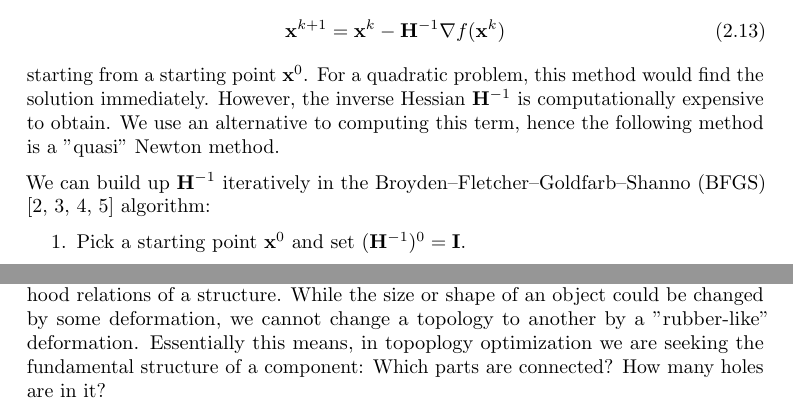
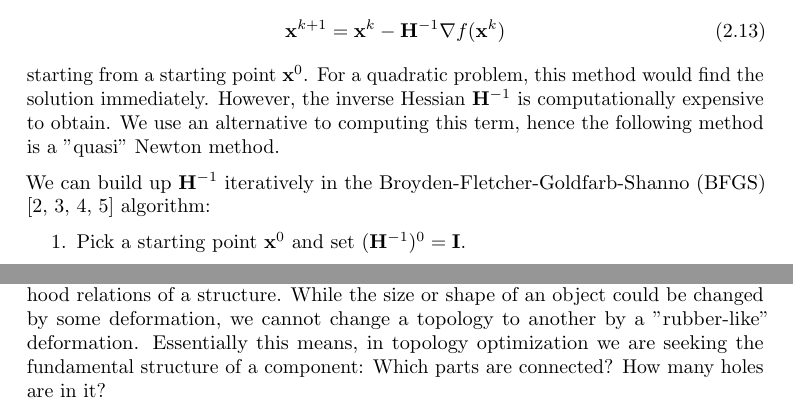
Before and after one commit to meyer-nils/structural_optimization, a LaTeX thesis (main.tex, which reads chapters/fem_optimization.tex, chapters/unconstrained_optimization.tex): two parts of pages 19 and 71 of 82, joined at a grey line, cut so that both start at the same text. Compiled offline with pdfLaTeX.

Commit message:
Fix typos.

```diff
--- a/chapters/fem_optimization.tex
+++ b/chapters/fem_optimization.tex
@@ -91,7 +91,7 @@ Just like the truss problem, the variable thickness sheet problem can be approxi
 \end{example}
 
 \section{Topology optimization with MMA}
-In a topology optimization of continuum structures, we want to optimize the neighborhood relations of a structure. While the size or shape of an object could be changed by some deformation, we cannot change a topology to another by a "rubber-like" deformation. Essentially this means, in topoplogy optimization we are seeking the fundamental structure of a component: Which parts are connected? How many holes are in it?
+In a topology optimization of continuum structures, we want to optimize the neighborhood relations of a structure. While the size or shape of an object could be changed by some deformation, we cannot change a topology to another by a "rubber-like" deformation. Essentially this means, in topology optimization we are seeking the fundamental structure of a component: Which parts are connected? How many holes are in it?
 
 \begin{example}{Topology of steering wheels}{steeringwheelexample}
     Out of the following schematic steering wheels, the top left wheel may be transformed to the bottom center wheel by an appropriate deformation. They have the same topology, but different shapes. However, they cannot be transformed to any other steering wheel, as this would require formation of new holes and break the neighborhood relations.
--- a/chapters/unconstrained_optimization.tex
+++ b/chapters/unconstrained_optimization.tex
@@ -245,7 +245,7 @@ with Newton's iteration procedure
 \end{equation}
 starting from a starting point $\mathbf{x}^0$. For a quadratic problem, this method would find the solution immediately. However, the inverse Hessian $\mathbf{H}^{-1}$ is computationally expensive to obtain. We use an alternative to computing this term, hence the following method is a "quasi" Newton method.
 
-We can build up $\mathbf{H}^{-1}$ iteratively in the Broyden–Fletcher–Goldfarb–Shanno (BFGS) \cite{Broyden1970, Fletcher1970, Goldfarb1970, Shanno1970} algorithm:
+We can build up $\mathbf{H}^{-1}$ iteratively in the Broyden-Fletcher-Goldfarb-Shanno (BFGS) \cite{Broyden1970, Fletcher1970, Goldfarb1970, Shanno1970} algorithm:
 \begin{enumerate}
     \item Pick a starting point $\mathbf{x}^0$ and set $(\mathbf{H}^{-1})^0=\mathbf{I}$.
     \item Calculate the gradient $\nabla f(\mathbf{x}^k)$ and compute the direction $\mathbf{p}^k = - (\mathbf{H}^{-1})^0 \nabla f(\mathbf{x}^k)$.
```
